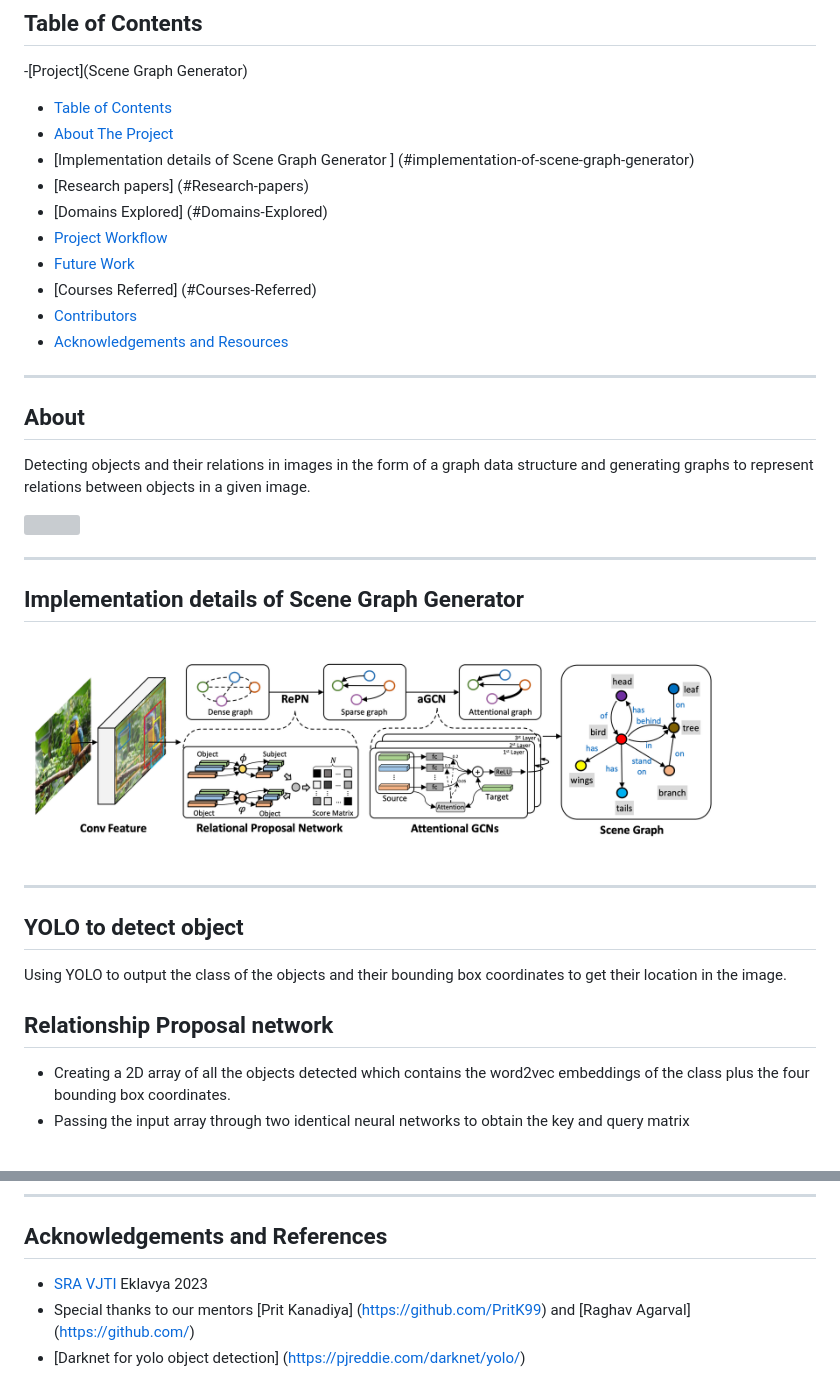
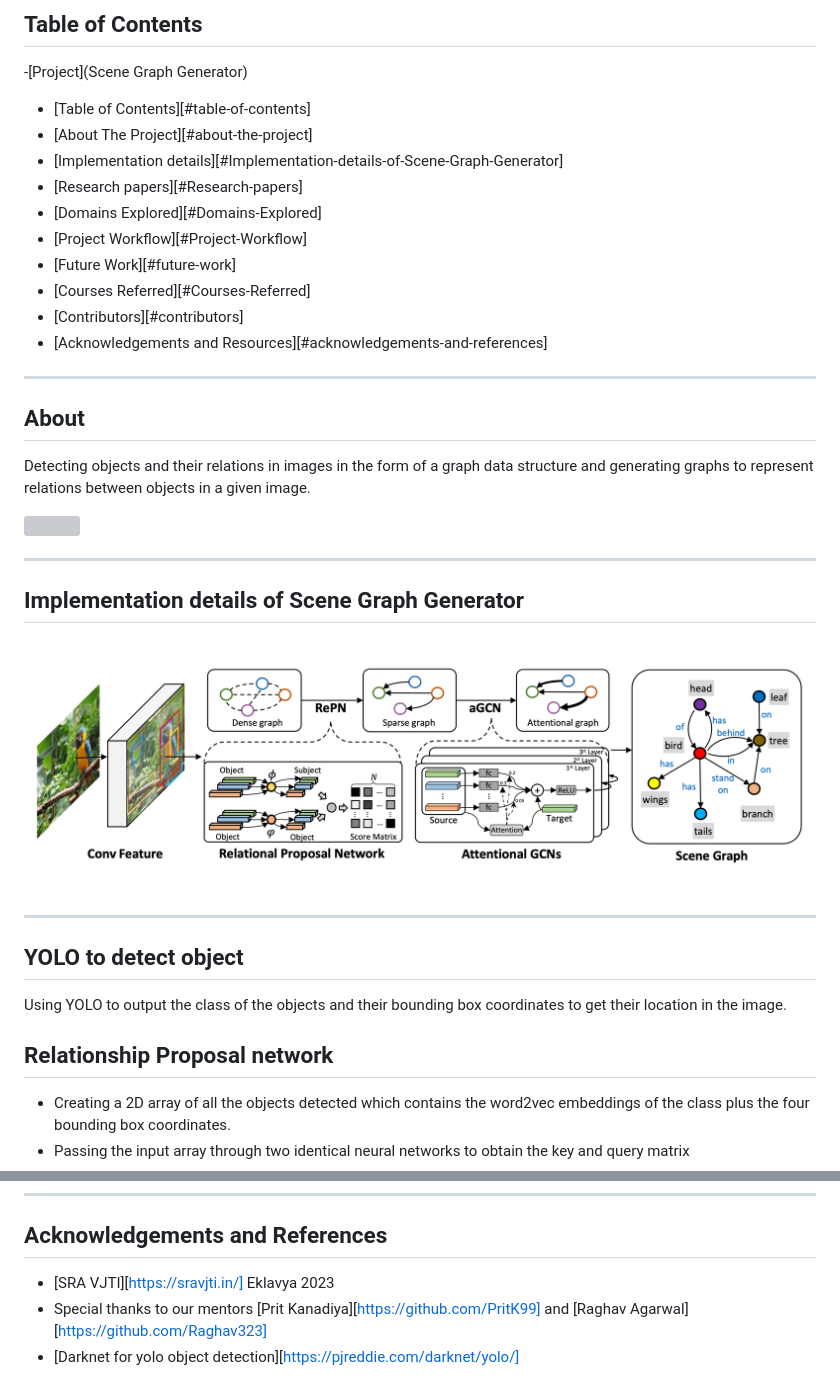
Before and after one commit to Kamakshi8104/demo-repo, a Markdown page: README.md, 2 parts joined by grey strips. Drawn GitHub-style; grey boxes are pictures that could not be loaded.

Commit message:
demo readme

```diff
--- a/README.md
+++ b/README.md
@@ -4,16 +4,16 @@
 
 
 -[Project](Scene Graph Generator)
-  - [Table of Contents](#table-of-contents)
-  - [About The Project](#about-the-project)
-  - [Implementation details of Scene Graph Generator ] (#implementation-of-scene-graph-generator)
-  - [Research papers] (#Research-papers)
-  - [Domains Explored] (#Domains-Explored)
-  - [Project Workflow](#Project-Workflow)
-  - [Future Work](#future-work)
-  - [Courses Referred] (#Courses-Referred)
-  - [Contributors](#contributors)
-  - [Acknowledgements and Resources](#acknowledgements-and-references)
+  - [Table of Contents][#table-of-contents]
+  - [About The Project][#about-the-project]
+  - [Implementation details][#Implementation-details-of-Scene-Graph-Generator]
+  - [Research papers][#Research-papers]
+  - [Domains Explored][#Domains-Explored]
+  - [Project Workflow][#Project-Workflow]
+  - [Future Work][#future-work]
+  - [Courses Referred][#Courses-Referred]
+  - [Contributors][#contributors]
+  - [Acknowledgements and Resources][#acknowledgements-and-references]
 
 
 ----------
@@ -26,16 +26,15 @@ Detecting objects and their relations in images in the form of a graph data stru
 
 ----------
-
 ## Implementation details of Scene Graph Generator
 
 
-<img src="/images/img1.PNG" width="700"/>
+<img src="/images/img1.PNG"/>
 
 ---
-## **YOLO to detect object**
+## YOLO to detect object
 Using YOLO to output the class of the objects and their bounding box coordinates to get their location in the image.
 
-## **Relationship Proposal network**
+## Relationship Proposal network
 - Creating a 2D array of all the objects detected which contains the word2vec embeddings of the class plus the four bounding box coordinates.
 - Passing the input array through two identical neural networks to obtain the key and query matrix
 - Multiplying the key and query matrices to generate an attention matrix
@@ -96,6 +95,6 @@ Artificial intelligence,Deep Learning , Neural networks , Python , Libraries suc
 
 
 ## Acknowledgements and References
-* [SRA VJTI](https://sravjti.in/) Eklavya 2023
-* Special thanks to our mentors [Prit Kanadiya] (https://github.com/PritK99) and [Raghav Agarval] (https://github.com/)
-* [Darknet for yolo object detection] (https://pjreddie.com/darknet/yolo/)
+* [SRA VJTI][https://sravjti.in/] Eklavya 2023
+* Special thanks to our mentors [Prit Kanadiya][https://github.com/PritK99] and [Raghav Agarwal][https://github.com/Raghav323]
+* [Darknet for yolo object detection][https://pjreddie.com/darknet/yolo/]
```
Also changed, not shown: other parts of README.md (+3 -3 lines).
